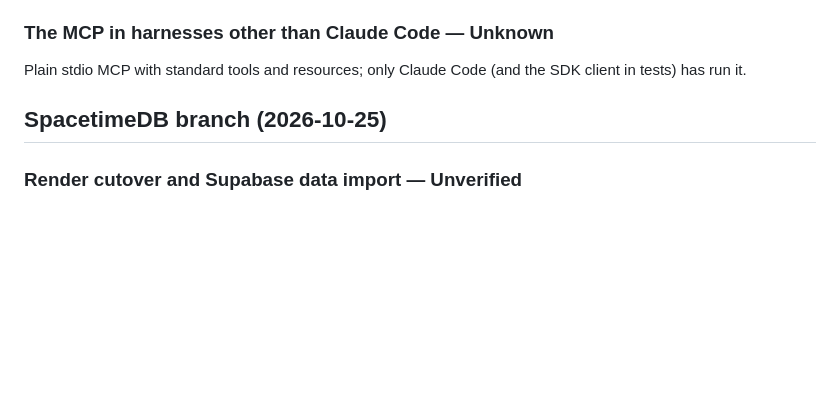
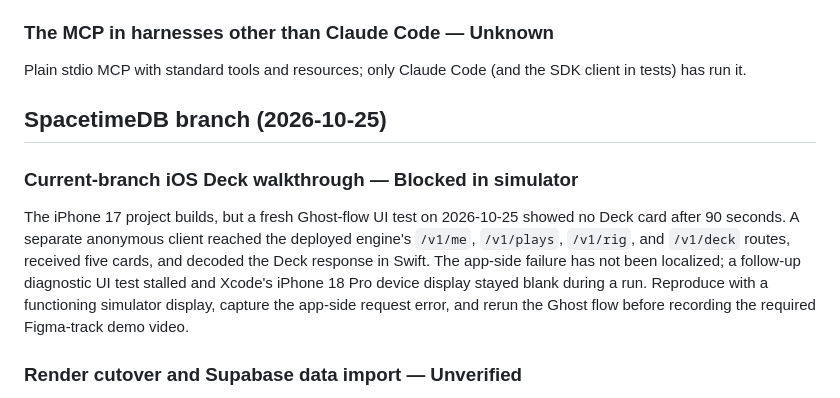
Before and after one commit to adylagad/baseland, a Markdown page: docs/development-testing-backlog.md, the part around the change. Drawn GitHub-style; blank space fills up the shorter version.

```diff
--- a/docs/development-testing-backlog.md
+++ b/docs/development-testing-backlog.md
@@ -204,6 +204,16 @@ SDK client in tests) has run it.
 
 ## SpacetimeDB branch (2026-10-25)
 
+### Current-branch iOS Deck walkthrough — Blocked in simulator
+The iPhone 17 project builds, but a fresh Ghost-flow UI test on 2026-10-25
+showed no Deck card after 90 seconds. A separate anonymous client reached
+the deployed engine's `/v1/me`, `/v1/plays`, `/v1/rig`, and `/v1/deck` routes,
+received five cards, and decoded the Deck response in Swift. The app-side
+failure has not been localized; a follow-up diagnostic UI test stalled and
+Xcode's iPhone 18 Pro device display stayed blank during a run. Reproduce
+with a functioning simulator display, capture the app-side request error, and
+rerun the Ghost flow before recording the required Figma-track demo video.
+
 ### Render cutover and Supabase data import — Unverified
 The module is published to `baseland-calhacks13` on Maincloud and its private
 engine subscription passed the integration test. Render environment variables
```
Also changed, not shown: docs/TIMELINE.md (+8 -0 lines), docs/context/2026-10-25.md (+33 -0 lines).
